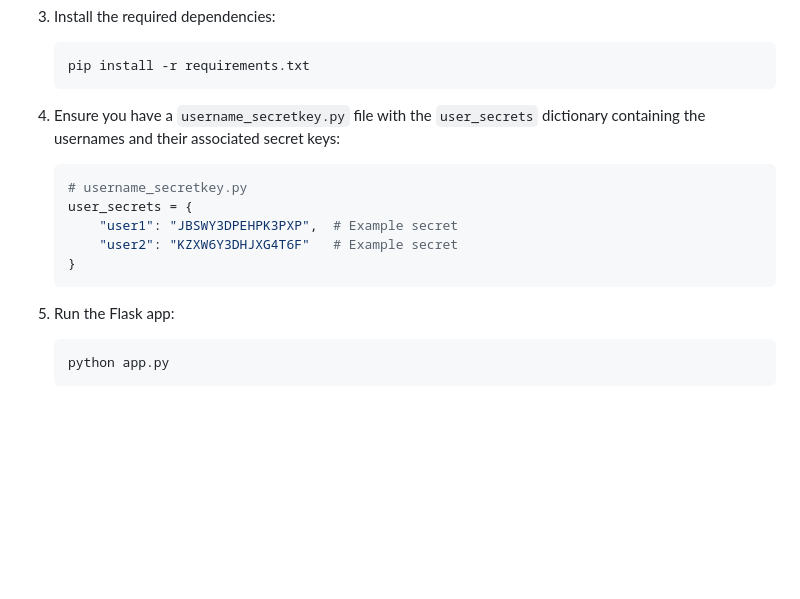
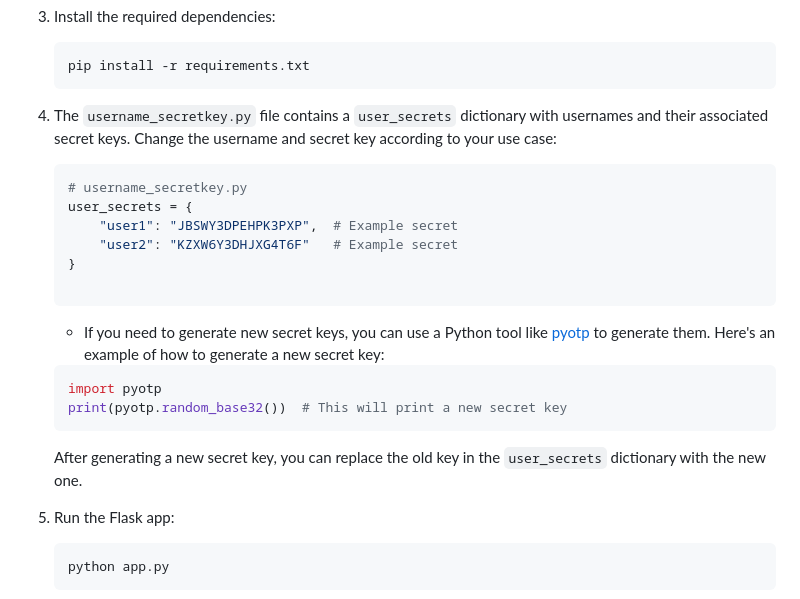
Before and after one commit to gauthamnnair/totp, a Markdown page: README.md, the part around the change printed below. Drawn GitHub-style; blank space fills up the shorter version.

````diff
--- a/README.md
+++ b/README.md
@@ -46,7 +46,7 @@ This is a simple Flask-based application that generates Time-based One-Time Pass
     pip install -r requirements.txt
     ```
 
-4. Ensure you have a `username_secretkey.py` file with the `user_secrets` dictionary containing the usernames and their associated secret keys:
+4. The `username_secretkey.py` file contains a `user_secrets` dictionary with usernames and their associated secret keys. Change the username and secret key according to your use case:
 
     ```python
     # username_secretkey.py
@@ -54,7 +54,16 @@ This is a simple Flask-based application that generates Time-based One-Time Pass
         "user1": "JBSWY3DPEHPK3PXP",  # Example secret
         "user2": "KZXW6Y3DHJXG4T6F"   # Example secret
     }
+
     ```
+    - If you need to generate new secret keys, you can use a Python tool like [pyotp](https://pypi.org/project/pyotp/) to generate them. Here's an example of how to generate a new secret key:
+
+    ```python
+    import pyotp
+    print(pyotp.random_base32())  # This will print a new secret key
+    ```
+
+    After generating a new secret key, you can replace the old key in the `user_secrets` dictionary with the new one.
 
 5. Run the Flask app:
 
````
Also changed, not shown: other parts of README.md (+2 -8 lines).
